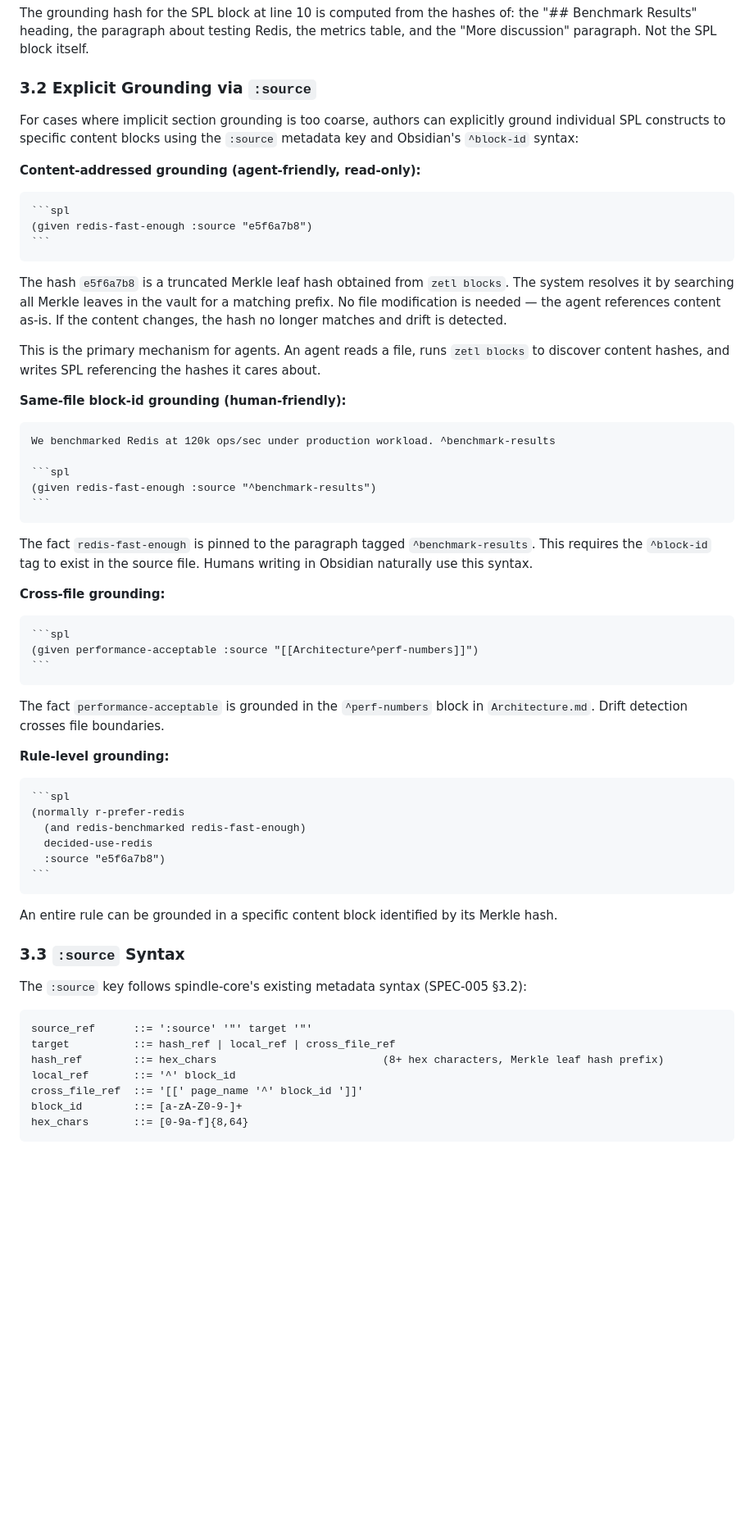
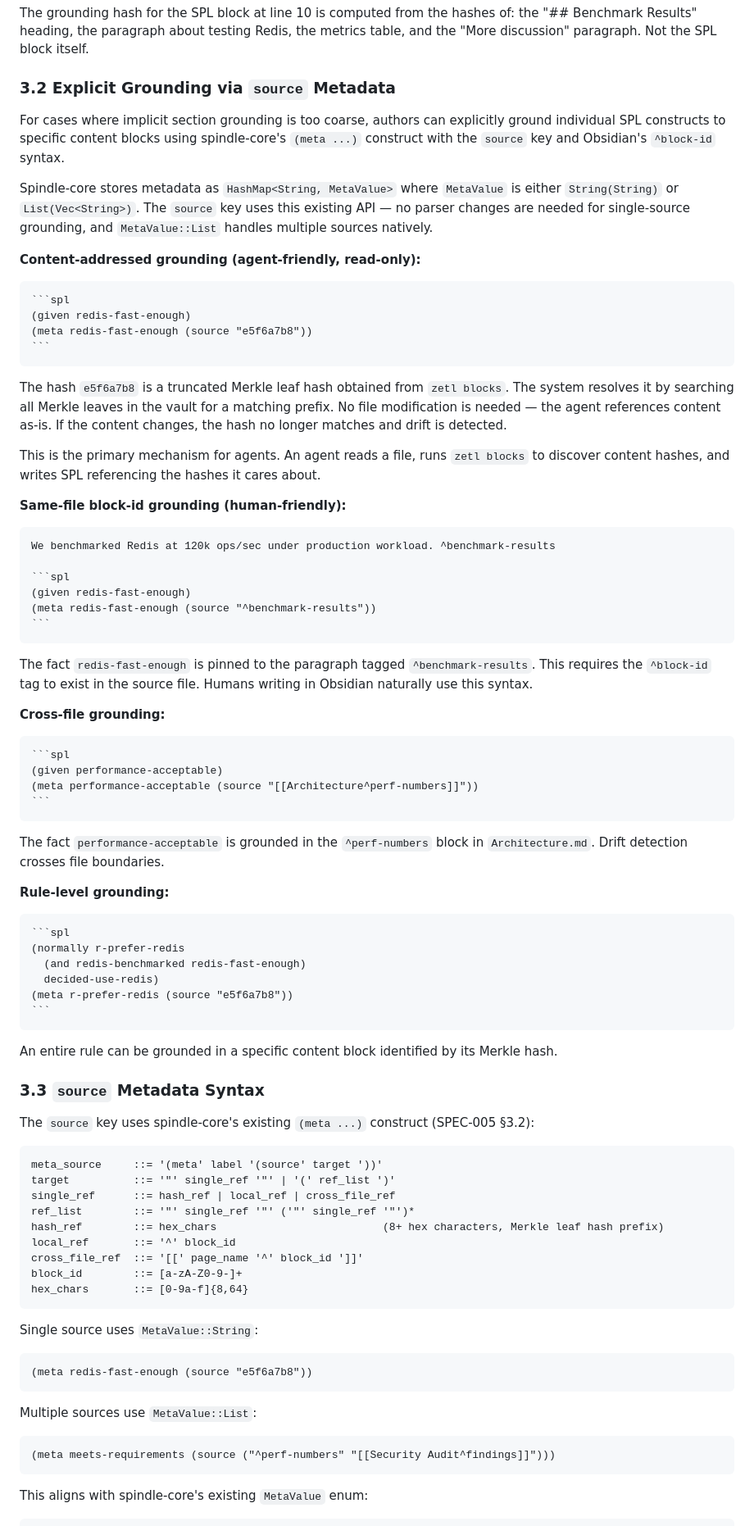
Before and after one commit to anuna-research/zetl, a Markdown page: specs/SPEC-006.md, the part around one of its changes. Shown at 82% size. GitHub-like rendering; blank space fills up the shorter version.

`````diff
--- a/specs/SPEC-006.md
+++ b/specs/SPEC-006.md
@@ -360,15 +364,18 @@ More discussion of results.      ← paragraph leaf (in grounding context)
 
 The grounding hash for the SPL block at line 10 is computed from the hashes of: the "## Benchmark Results" heading, the paragraph about testing Redis, the metrics table, and the "More discussion" paragraph. Not the SPL block itself.
 
-### 3.2 Explicit Grounding via `:source`
-
-For cases where implicit section grounding is too coarse, authors can explicitly ground individual SPL constructs to specific content blocks using the `:source` metadata key and Obsidian's `^block-id` syntax:
+### 3.2 Explicit Grounding via `source` Metadata
+
+For cases where implicit section grounding is too coarse, authors can explicitly ground individual SPL constructs to specific content blocks using spindle-core's `(meta ...)` construct with the `source` key and Obsidian's `^block-id` syntax.
+
+Spindle-core stores metadata as `HashMap<String, MetaValue>` where `MetaValue` is either `String(String)` or `List(Vec<String>)`. The `source` key uses this existing API — no parser changes are needed for single-source grounding, and `MetaValue::List` handles multiple sources natively.
 
 **Content-addressed grounding (agent-friendly, read-only):**
 
 ````markdown
 ```spl
-(given redis-fast-enough :source "e5f6a7b8")
+(given redis-fast-enough)
+(meta redis-fast-enough (source "e5f6a7b8"))
 ```
 ````
 
@@ -382,7 +389,8 @@ This is the primary mechanism for agents. An agent reads a file, runs `zetl bloc
 We benchmarked Redis at 120k ops/sec under production workload. ^benchmark-results
 
 ```spl
-(given redis-fast-enough :source "^benchmark-results")
+(given redis-fast-enough)
+(meta redis-fast-enough (source "^benchmark-results"))
 ```
 ````
 
@@ -392,7 +400,8 @@ The fact `redis-fast-enough` is pinned to the paragraph tagged `^benchmark-resul
 
 ````markdown
 ```spl
-(given performance-acceptable :source "[[Architecture^perf-numbers]]")
+(given performance-acceptable)
+(meta performance-acceptable (source "[[Architecture^perf-numbers]]"))
 ```
 ````
 
@@ -404,20 +413,22 @@ The fact `performance-acceptable` is grounded in the `^perf-numbers` block in `A
 ```spl
 (normally r-prefer-redis
   (and redis-benchmarked redis-fast-enough)
-  decided-use-redis
-  :source "e5f6a7b8")
+  decided-use-redis)
+(meta r-prefer-redis (source "e5f6a7b8"))
 ```
 ````
 
 An entire rule can be grounded in a specific content block identified by its Merkle hash.
 
-### 3.3 `:source` Syntax
-
-The `:source` key follows spindle-core's existing metadata syntax (SPEC-005 §3.2):
-
-```
-source_ref      ::= ':source' '"' target '"'
-target          ::= hash_ref | local_ref | cross_file_ref
+### 3.3 `source` Metadata Syntax
+
+The `source` key uses spindle-core's existing `(meta ...)` construct (SPEC-005 §3.2):
+
+```
+meta_source     ::= '(meta' label '(source' target '))'
+target          ::= '"' single_ref '"' | '(' ref_list ')'
+single_ref      ::= hash_ref | local_ref | cross_file_ref
+ref_list        ::= '"' single_ref '"' ('"' single_ref '"')*
 hash_ref        ::= hex_chars                          (8+ hex characters, Merkle leaf hash prefix)
 local_ref       ::= '^' block_id
 cross_file_ref  ::= '[[' page_name '^' block_id ']]'
@@ -425,3 +436,17 @@ block_id        ::= [a-zA-Z0-9-]+
 hex_chars       ::= [0-9a-f]{8,64}
 ```
 
+Single source uses `MetaValue::String`:
+
+```spl
+(meta redis-fast-enough (source "e5f6a7b8"))
+```
+
+Multiple sources use `MetaValue::List`:
+
+```spl
+(meta meets-requirements (source ("^perf-numbers" "[[Security Audit^findings]]")))
+```
+
+This aligns with spindle-core's existing `MetaValue` enum:
+
`````
Also changed, not shown: other parts of specs/SPEC-006.md (+152 -91 lines).
